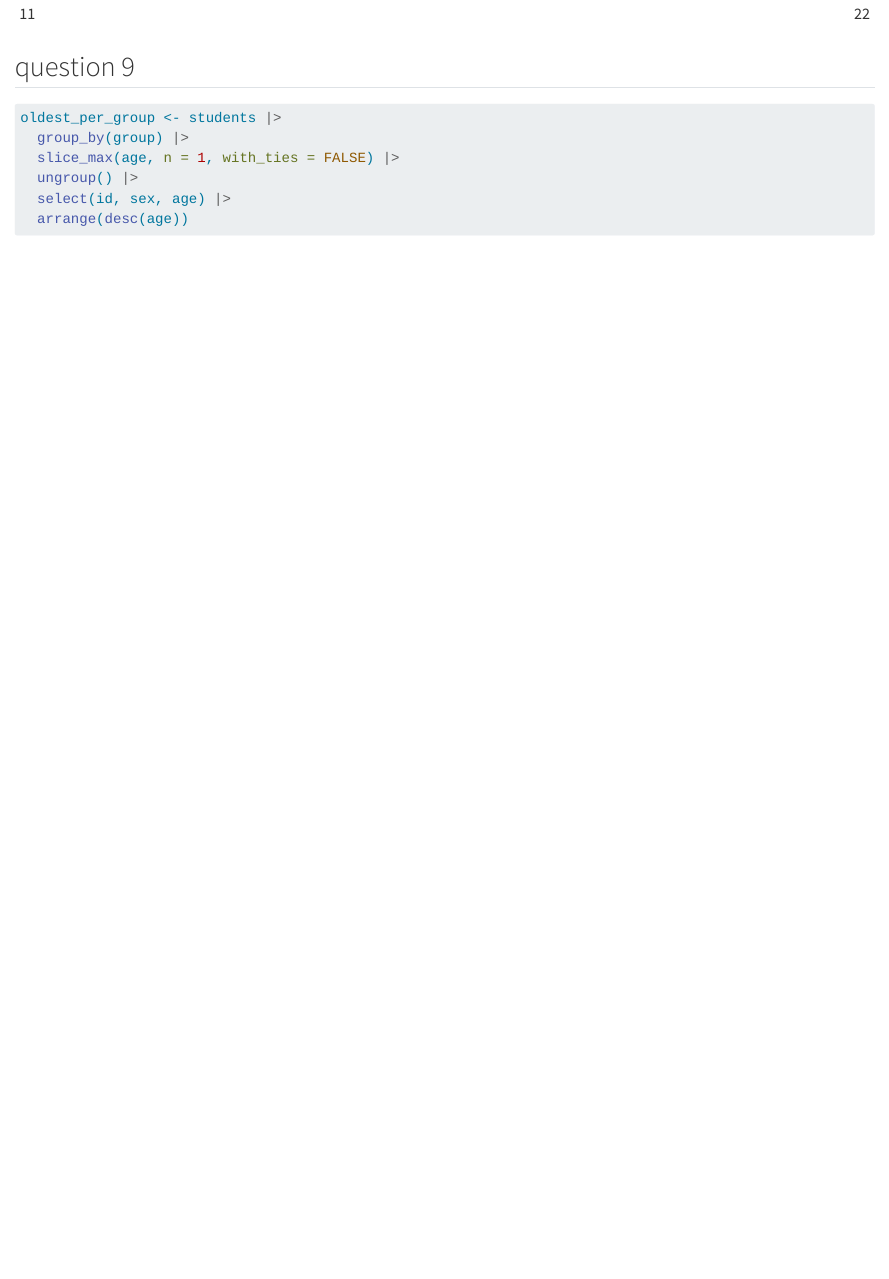
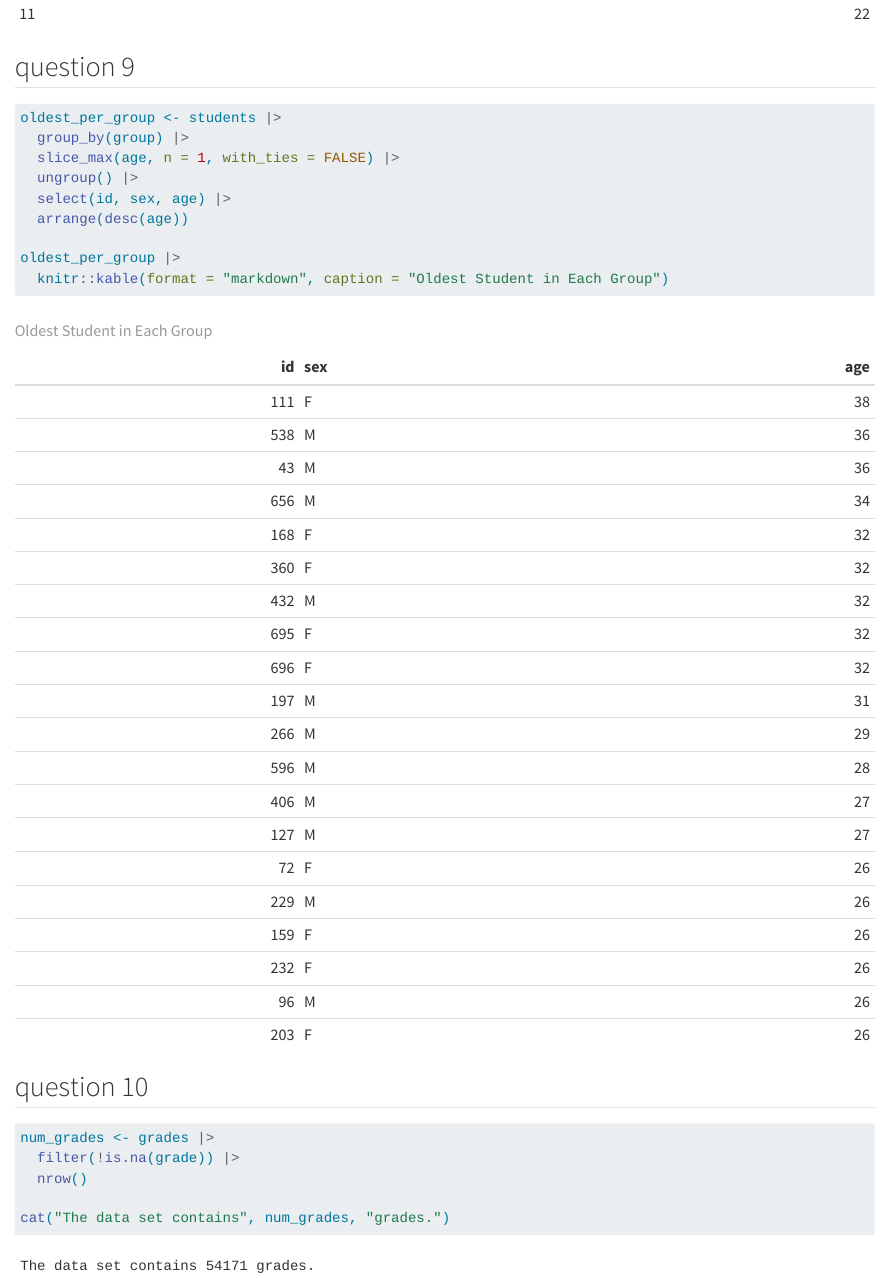
Before and after one commit to cattajustine-spec/test-grades, a Quarto document (Catta.qmd): the page in a window 1100 px wide, from 7340 px down. Rendered offline with R 4.5, knitr and Pandoc in place of Quarto, with nearby package versions; some code elsewhere in the file could not run offline.

Commit message:
question 10

````diff
--- a/Catta.qmd
+++ b/Catta.qmd
@@ -149,4 +149,17 @@ oldest_per_group <- students |>
   ungroup() |>
   select(id, sex, age) |>
   arrange(desc(age))
+
+oldest_per_group |>
+  knitr::kable(format = "markdown", caption = "Oldest Student in Each Group")
 ```
+
+## question 10
+
+```{r}
+num_grades <- grades |>
+  filter(!is.na(grade)) |>
+  nrow()
+
+cat("The data set contains", num_grades, "grades.")
+```
````
